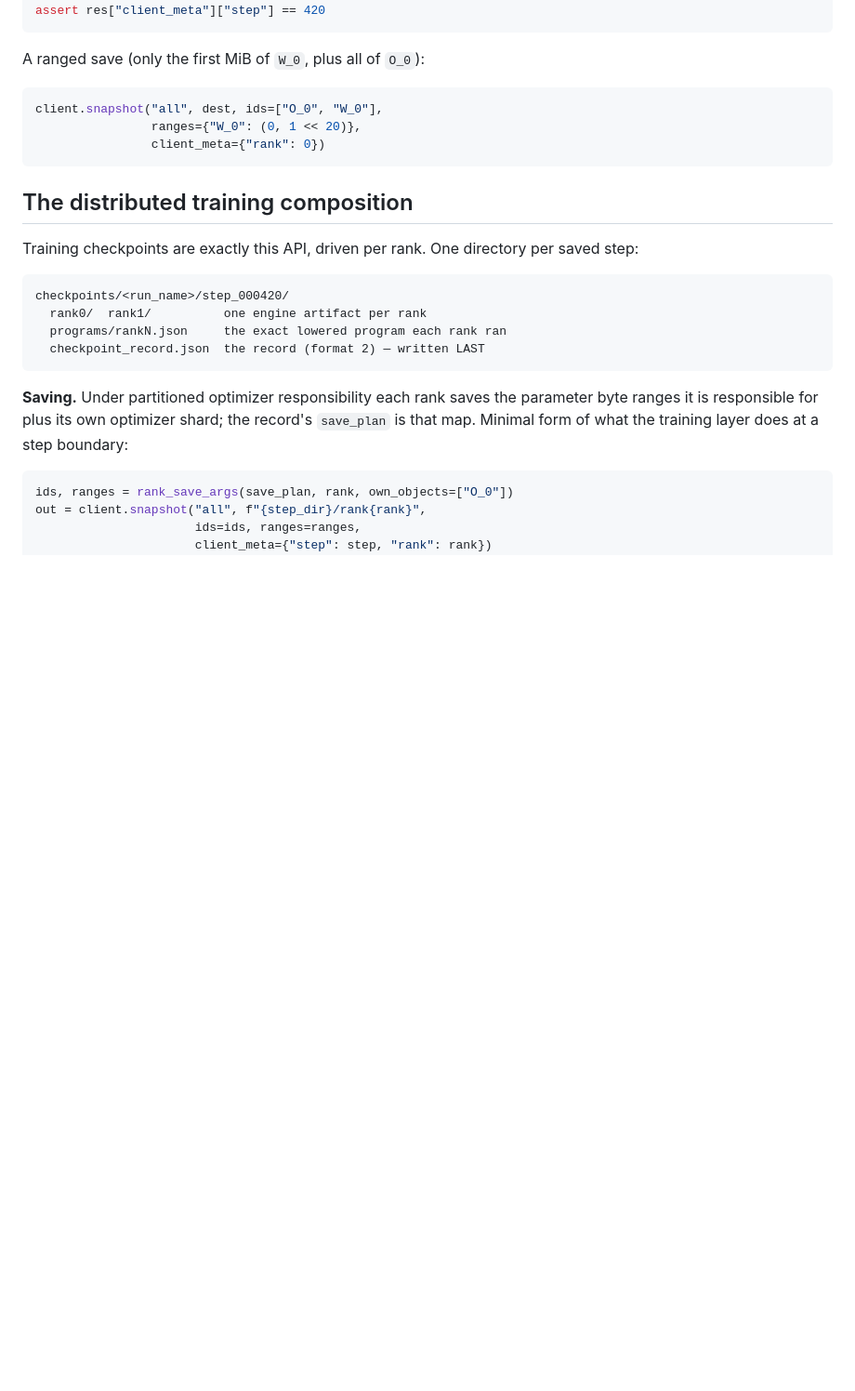
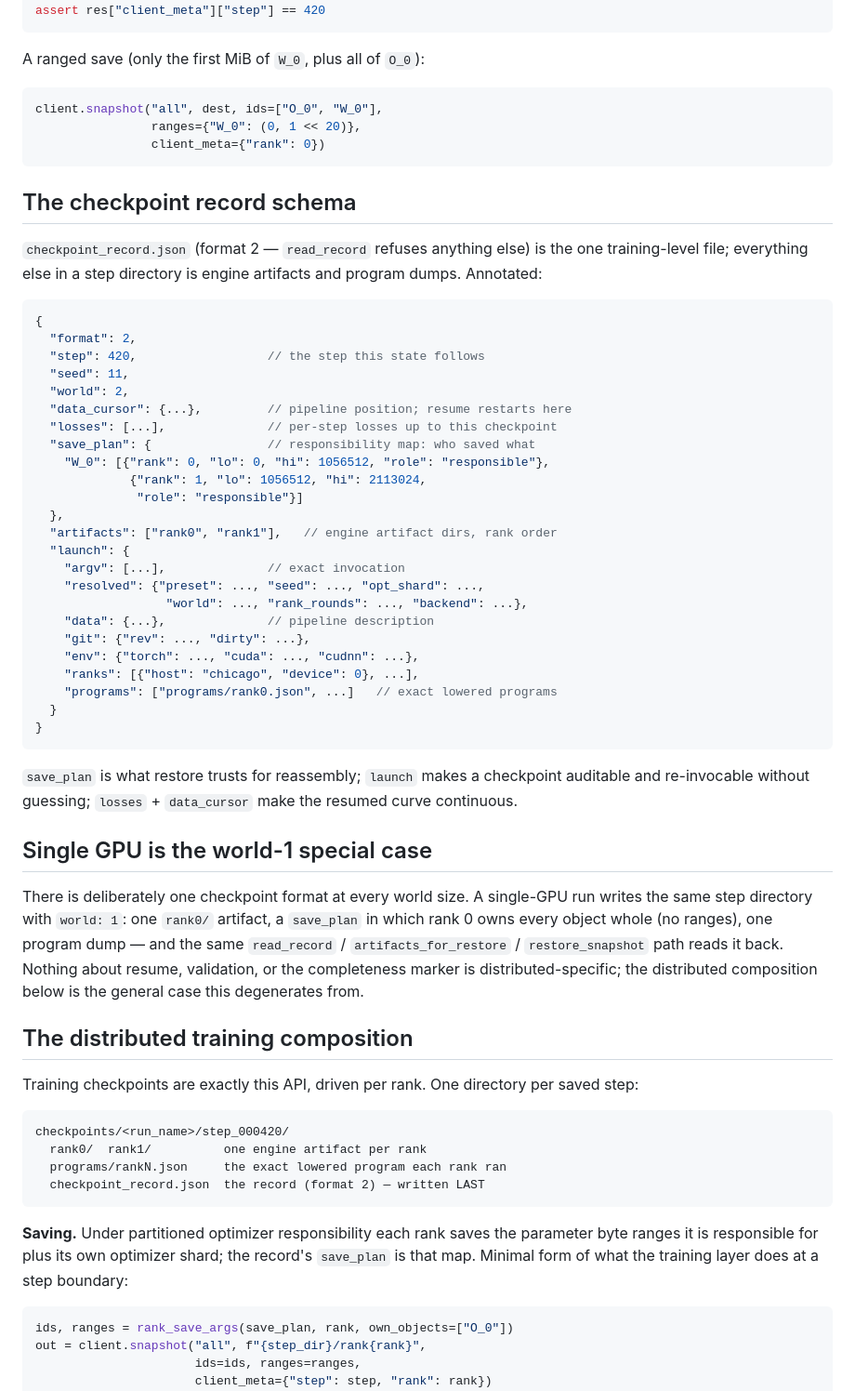
Before and after one commit to als244/dataflow, a Markdown page: docs/checkpointing.md, the part around the change. Shown at 93% size. GitHub-like rendering; blank space fills up the shorter version.

Commit message:
docs/checkpointing.md: record schema + single-GPU-as-world-1
Co-Authored-By: Claude Fable 5 <noreply@anthropic.com>
Claude-Session: https://claude.ai/code/session_0136NJNFWirtPZVbE1RznhYT

````diff
--- a/docs/checkpointing.md
+++ b/docs/checkpointing.md
@@ -142,6 +142,54 @@ client.snapshot("all", dest, ids=["O_0", "W_0"],
                 client_meta={"rank": 0})
 ```
 
+## The checkpoint record schema
+
+`checkpoint_record.json` (format 2 — `read_record` refuses anything
+else) is the one training-level file; everything else in a step
+directory is engine artifacts and program dumps. Annotated:
+
+```jsonc
+{
+  "format": 2,
+  "step": 420,                  // the step this state follows
+  "seed": 11,
+  "world": 2,
+  "data_cursor": {...},         // pipeline position; resume restarts here
+  "losses": [...],              // per-step losses up to this checkpoint
+  "save_plan": {                // responsibility map: who saved what
+    "W_0": [{"rank": 0, "lo": 0, "hi": 1056512, "role": "responsible"},
+             {"rank": 1, "lo": 1056512, "hi": 2113024,
+              "role": "responsible"}]
+  },
+  "artifacts": ["rank0", "rank1"],   // engine artifact dirs, rank order
+  "launch": {
+    "argv": [...],              // exact invocation
+    "resolved": {"preset": ..., "seed": ..., "opt_shard": ...,
+                  "world": ..., "rank_rounds": ..., "backend": ...},
+    "data": {...},              // pipeline description
+    "git": {"rev": ..., "dirty": ...},
+    "env": {"torch": ..., "cuda": ..., "cudnn": ...},
+    "ranks": [{"host": "chicago", "device": 0}, ...],
+    "programs": ["programs/rank0.json", ...]   // exact lowered programs
+  }
+}
+```
+
+`save_plan` is what restore trusts for reassembly; `launch` makes a
+checkpoint auditable and re-invocable without guessing; `losses` +
+`data_cursor` make the resumed curve continuous.
+
+## Single GPU is the world-1 special case
+
+There is deliberately one checkpoint format at every world size.
+A single-GPU run writes the same step directory with `world: 1`:
+one `rank0/` artifact, a `save_plan` in which rank 0 owns every
+object whole (no ranges), one program dump — and the same
+`read_record` / `artifacts_for_restore` / `restore_snapshot` path
+reads it back. Nothing about resume, validation, or the completeness
+marker is distributed-specific; the distributed composition below is
+the general case this degenerates from.
+
 ## The distributed training composition
 
 Training checkpoints are exactly this API, driven per rank. One
````
